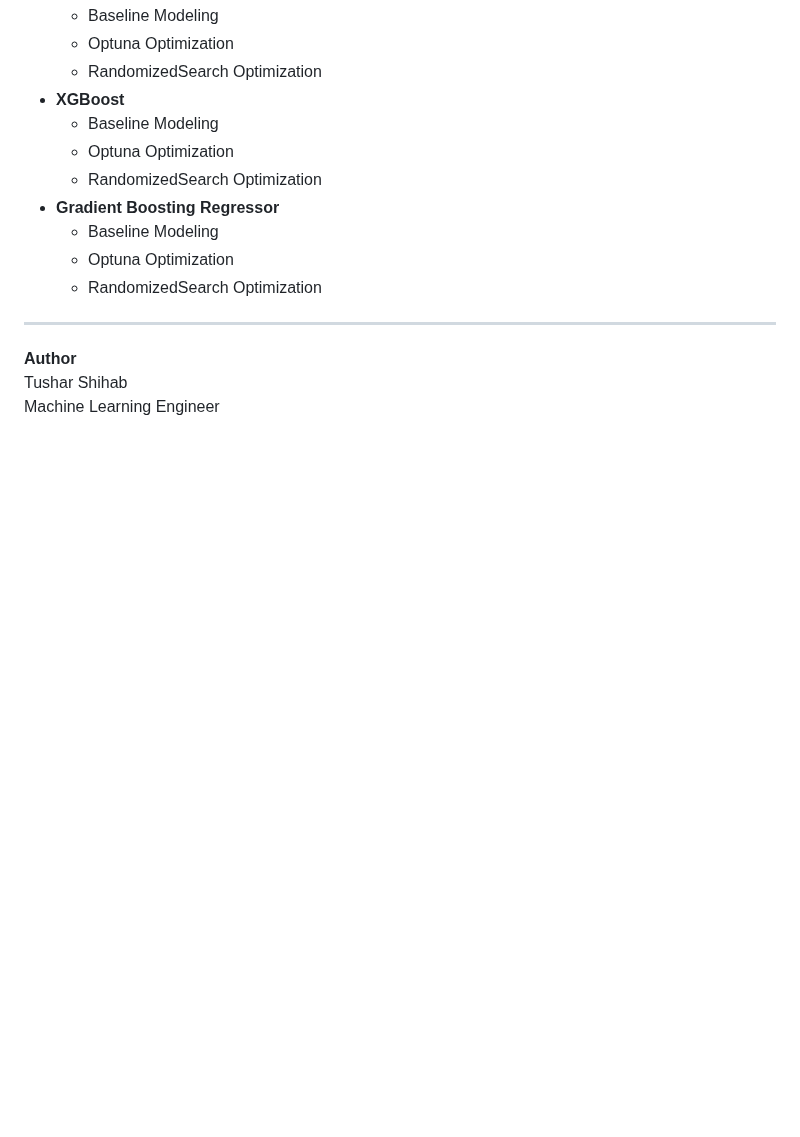
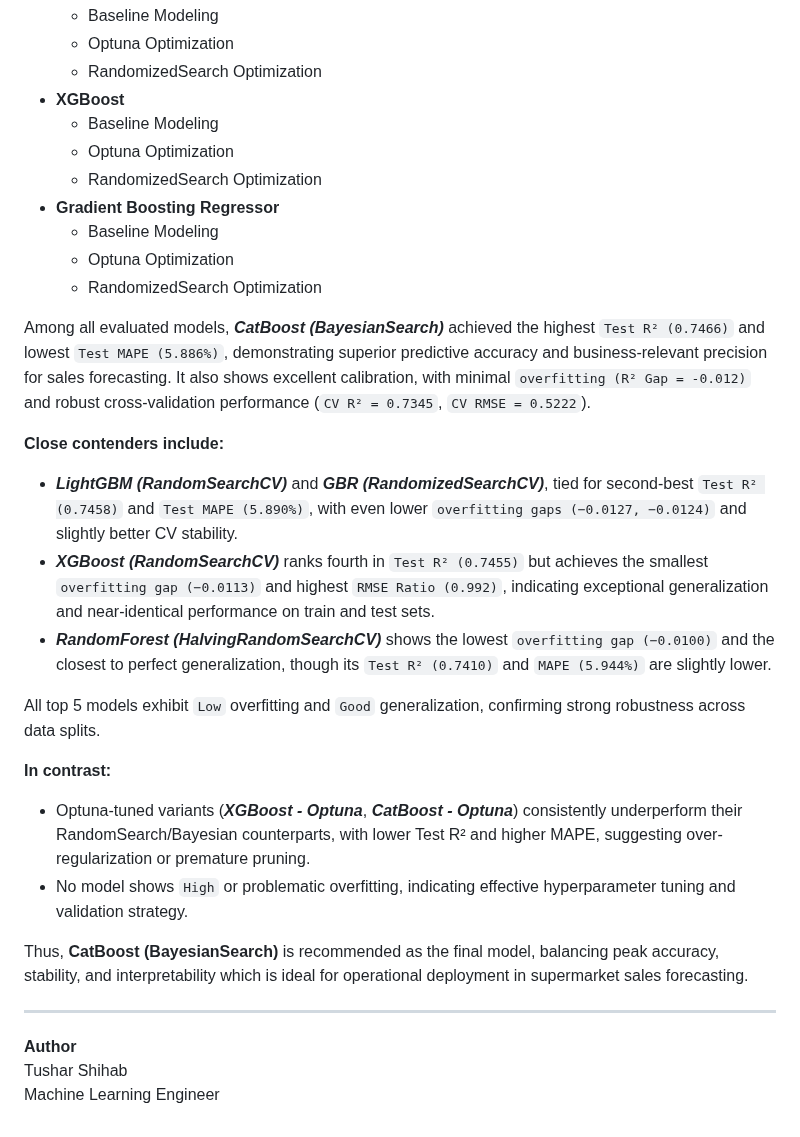
Before and after one commit to tshihab07/Super-Market-Sales-Forecasting, a Markdown page: README.md, the part around the change. Rendered like a GitHub page; blank space fills up the shorter version.

Commit message:
Update model overview section

```diff
--- a/README.md
+++ b/README.md
@@ -281,6 +281,23 @@ flowchart TD
     - Optuna Optimization
     - RandomizedSearch Optimization
 
+Among all evaluated models, ***CatBoost (BayesianSearch)*** achieved the highest `Test R² (0.7466)` and lowest `Test MAPE (5.886%)`, demonstrating superior predictive accuracy and business-relevant precision for sales forecasting. It also shows excellent calibration, with minimal `overfitting (R² Gap = -0.012)` and robust cross-validation performance (`CV R² = 0.7345`, `CV RMSE = 0.5222`).
+
+**Close contenders include:**
+
+- ***LightGBM (RandomSearchCV)*** and ***GBR (RandomizedSearchCV)***, tied for second-best `Test R² (0.7458)` and `Test MAPE (5.890%)`, with even lower `overfitting gaps (−0.0127, −0.0124)` and slightly better CV stability.
+- ***XGBoost (RandomSearchCV)*** ranks fourth in `Test R² (0.7455)` but achieves the smallest `overfitting gap (−0.0113)` and highest `RMSE Ratio (0.992)`, indicating exceptional generalization and near-identical performance on train and test sets.
+- ***RandomForest (HalvingRandomSearchCV)*** shows the lowest `overfitting gap (−0.0100)` and the closest to perfect generalization, though its `Test R² (0.7410)` and `MAPE (5.944%)` are slightly lower.
+
+All top 5 models exhibit `Low` overfitting and `Good` generalization, confirming strong robustness across data splits.
+
+**In contrast:**
+
+- Optuna-tuned variants (***XGBoost - Optuna***, ***CatBoost - Optuna***) consistently underperform their RandomSearch/Bayesian counterparts, with lower Test R² and higher MAPE, suggesting over-regularization or premature pruning.
+- No model shows `High` or problematic overfitting, indicating effective hyperparameter tuning and validation strategy.
+
+Thus, **CatBoost (BayesianSearch)** is recommended as the final model, balancing peak accuracy, stability, and interpretability which is ideal for operational deployment in supermarket sales forecasting.
+
 ---
 
 **Author**<br>
```
